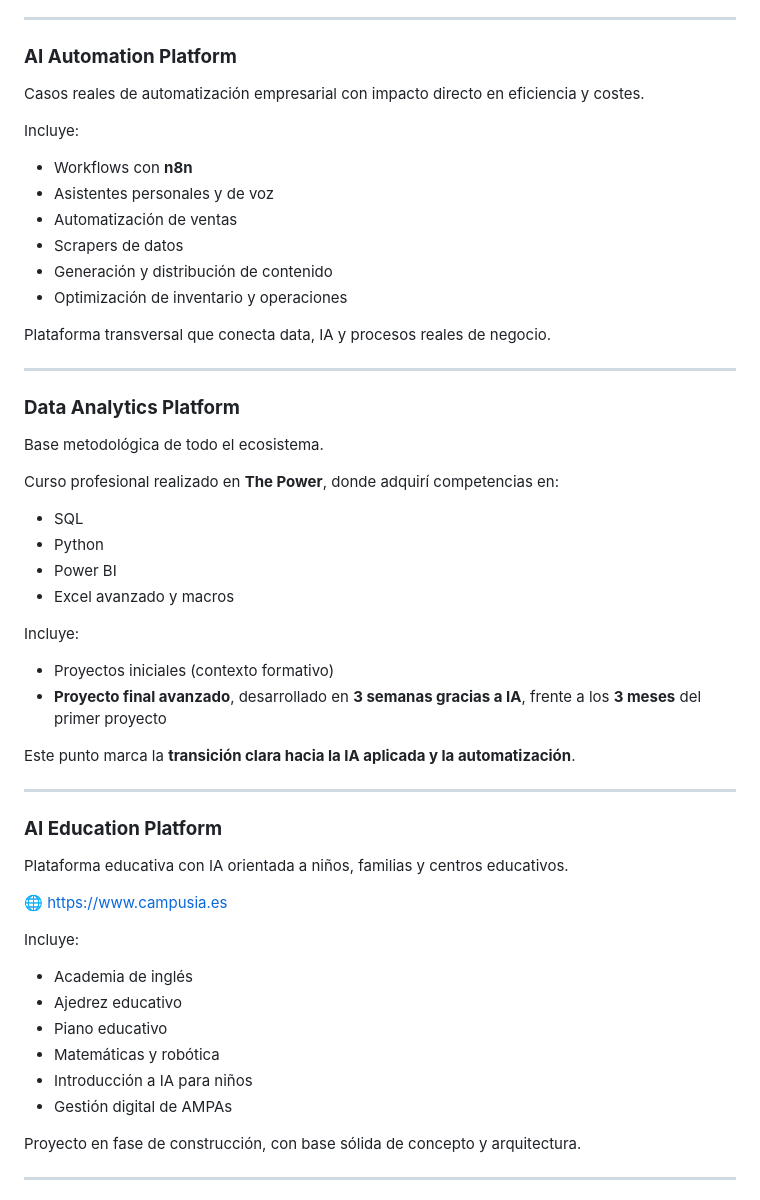
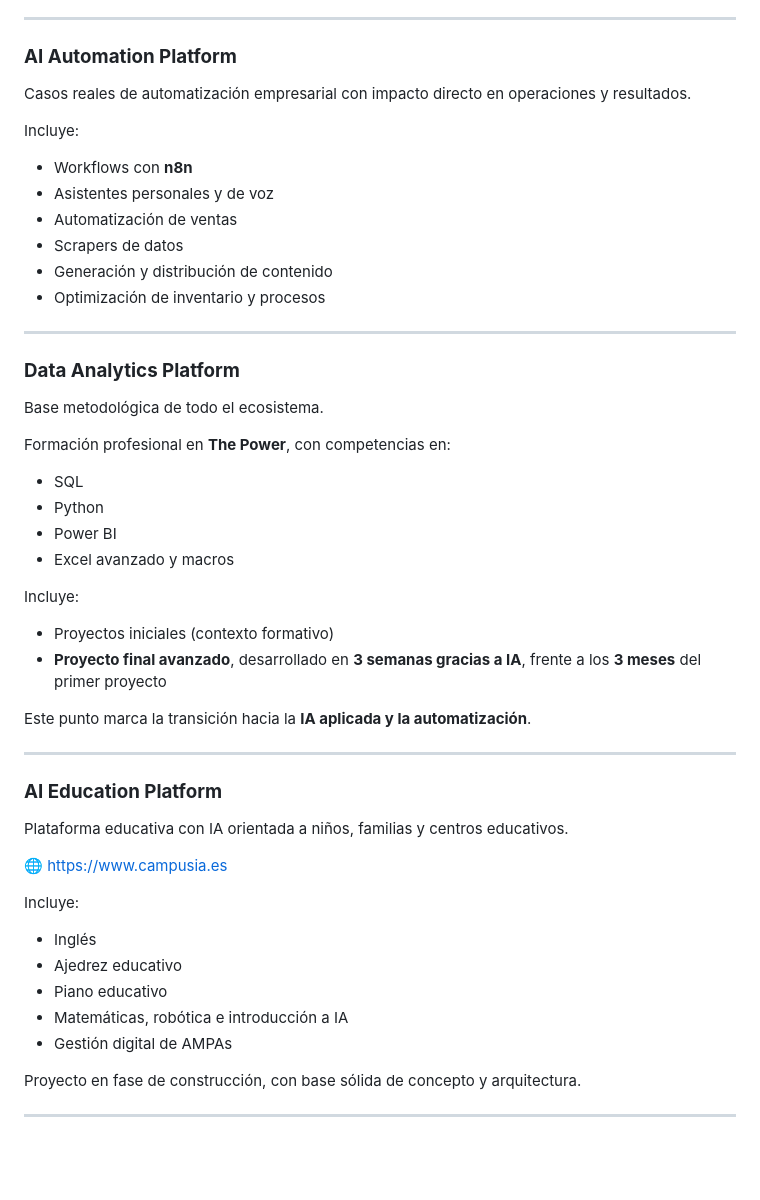
Before and after one commit to scano19/scano19, a Markdown page: README.md, the part around one of its changes. Rendered like a GitHub page; blank space fills up the shorter version.

```diff
--- a/README.md
+++ b/README.md
@@ -76,7 +81,7 @@ Proyecto con **alto potencial internacional**.
 ---
 
 ### **AI Automation Platform**
-Casos reales de automatización empresarial con impacto directo en eficiencia y costes.
+Casos reales de automatización empresarial con impacto directo en operaciones y resultados.
 
 Incluye:
 - Workflows con **n8n**
@@ -84,16 +89,14 @@ Incluye:
 - Automatización de ventas
 - Scrapers de datos
 - Generación y distribución de contenido
-- Optimización de inventario y operaciones
-
-Plataforma transversal que conecta data, IA y procesos reales de negocio.
+- Optimización de inventario y procesos
 
 ---
 
 ### **Data Analytics Platform**
 Base metodológica de todo el ecosistema.
 
-Curso profesional realizado en **The Power**, donde adquirí competencias en:
+Formación profesional en **The Power**, con competencias en:
 - SQL
 - Python
 - Power BI
@@ -103,7 +106,7 @@ Incluye:
 - Proyectos iniciales (contexto formativo)
 - **Proyecto final avanzado**, desarrollado en **3 semanas gracias a IA**, frente a los **3 meses** del primer proyecto
 
-Este punto marca la **transición clara hacia la IA aplicada y la automatización**.
+Este punto marca la transición hacia la **IA aplicada y la automatización**.
 
 ---
 
@@ -113,11 +116,10 @@ Plataforma educativa con IA orientada a niños, familias y centros educativos.
 🌐 https://www.campusia.es
 
 Incluye:
-- Academia de inglés
+- Inglés
 - Ajedrez educativo
 - Piano educativo
-- Matemáticas y robótica
-- Introducción a IA para niños
+- Matemáticas, robótica e introducción a IA
 - Gestión digital de AMPAs
 
 Proyecto en fase de construcción, con base sólida de concepto y arquitectura.
```
Also changed, not shown: other parts of README.md (+29 -43 lines).
